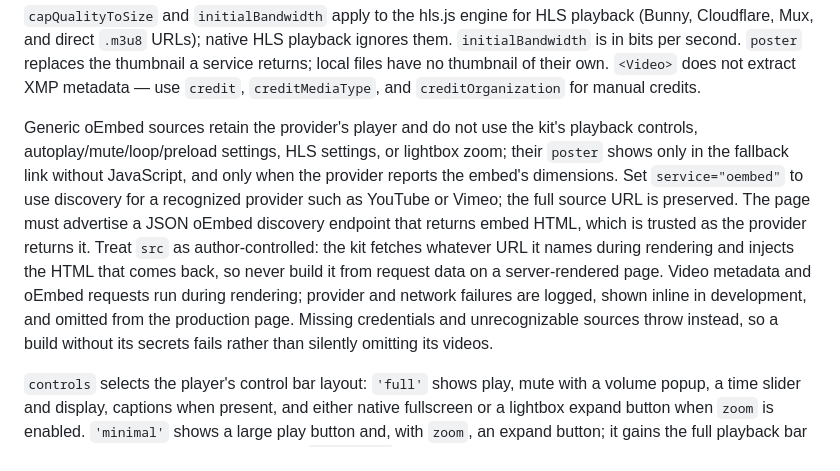
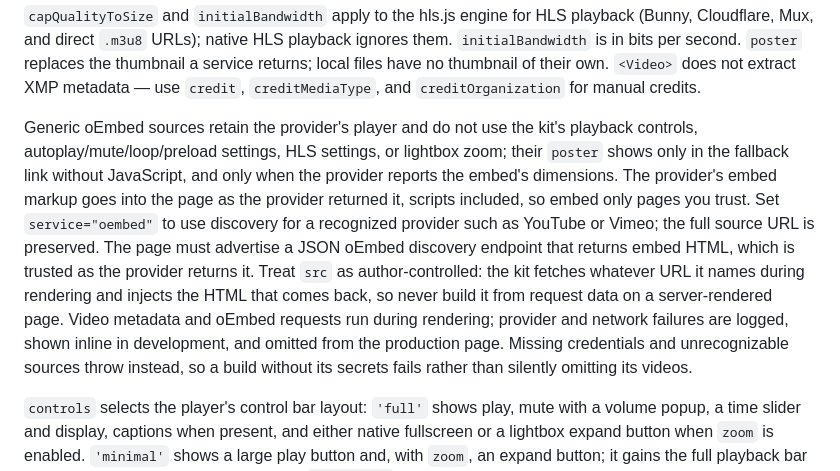
Before and after one commit to kitschpatrol/astro-media-kit, a Markdown page: readme.md, the part around one of its changes. Drawn GitHub-style.

Commit message:
Correct the readme on lightbox requirements and oEmbed markup.

```diff
--- a/readme.md
+++ b/readme.md
@@ -423,7 +423,7 @@ import { Video } from 'astro-media-kit/components'
 
 `capQualityToSize` and `initialBandwidth` apply to the hls.js engine for HLS playback (Bunny, Cloudflare, Mux, and direct `.m3u8` URLs); native HLS playback ignores them. `initialBandwidth` is in bits per second. `poster` replaces the thumbnail a service returns; local files have no thumbnail of their own. `<Video>` does not extract XMP metadata — use `credit`, `creditMediaType`, and `creditOrganization` for manual credits.
 
-Generic oEmbed sources retain the provider's player and do not use the kit's playback controls, autoplay/mute/loop/preload settings, HLS settings, or lightbox zoom; their `poster` shows only in the fallback link without JavaScript, and only when the provider reports the embed's dimensions. Set `service="oembed"` to use discovery for a recognized provider such as YouTube or Vimeo; the full source URL is preserved. The page must advertise a JSON oEmbed discovery endpoint that returns embed HTML, which is trusted as the provider returns it. Treat `src` as author-controlled: the kit fetches whatever URL it names during rendering and injects the HTML that comes back, so never build it from request data on a server-rendered page. Video metadata and oEmbed requests run during rendering; provider and network failures are logged, shown inline in development, and omitted from the production page. Missing credentials and unrecognizable sources throw instead, so a build without its secrets fails rather than silently omitting its videos.
+Generic oEmbed sources retain the provider's player and do not use the kit's playback controls, autoplay/mute/loop/preload settings, HLS settings, or lightbox zoom; their `poster` shows only in the fallback link without JavaScript, and only when the provider reports the embed's dimensions. The provider's embed markup goes into the page as the provider returned it, scripts included, so embed only pages you trust. Set `service="oembed"` to use discovery for a recognized provider such as YouTube or Vimeo; the full source URL is preserved. The page must advertise a JSON oEmbed discovery endpoint that returns embed HTML, which is trusted as the provider returns it. Treat `src` as author-controlled: the kit fetches whatever URL it names during rendering and injects the HTML that comes back, so never build it from request data on a server-rendered page. Video metadata and oEmbed requests run during rendering; provider and network failures are logged, shown inline in development, and omitted from the production page. Missing credentials and unrecognizable sources throw instead, so a build without its secrets fails rather than silently omitting its videos.
 
 `controls` selects the player's control bar layout: `'full'` shows play, mute with a volume popup, a time slider and display, captions when present, and either native fullscreen or a lightbox expand button when `zoom` is enabled. `'minimal'` shows a large play button and, with `zoom`, an expand button; it gains the full playback bar without native fullscreen in the lightbox. `'lightbox'` shows the playback bar without fullscreen or expand buttons. `'native'` skips the Video.js UI and uses the underlying element's controls: the service's iframe controls for YouTube/Vimeo, or browser controls for local files and HLS; it has no lightbox opener. `'none'` hides playback controls, retaining an expand button with `zoom` and dismissible playback errors. On the page, full and minimal players toggle playback when their video surface is clicked, and show or hide their controls when it is tapped on a touch screen; only the expand button opens the lightbox. In the lightbox, the video surface supports dragging, playback uses the toolbar when available, and a collapse button replaces the expand button, returning the player to the page. Minimal players never offer native fullscreen. In minimal and none modes, the on-page expand button appears only on hover or keyboard focus, even while paused.
 
```
Also changed, not shown: other parts of readme.md (+1 -1 lines).
